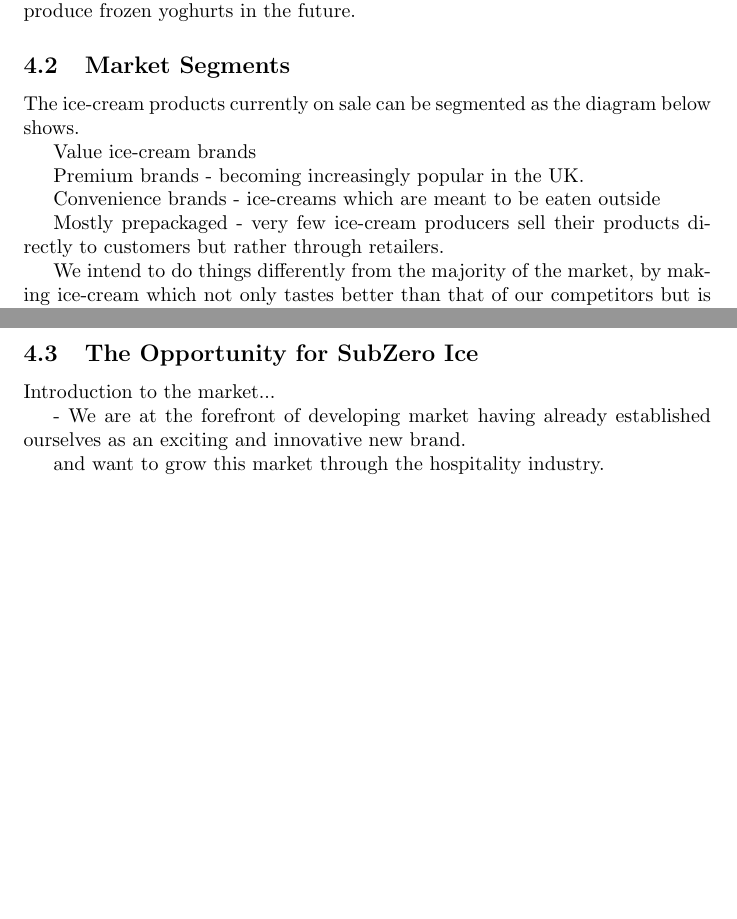
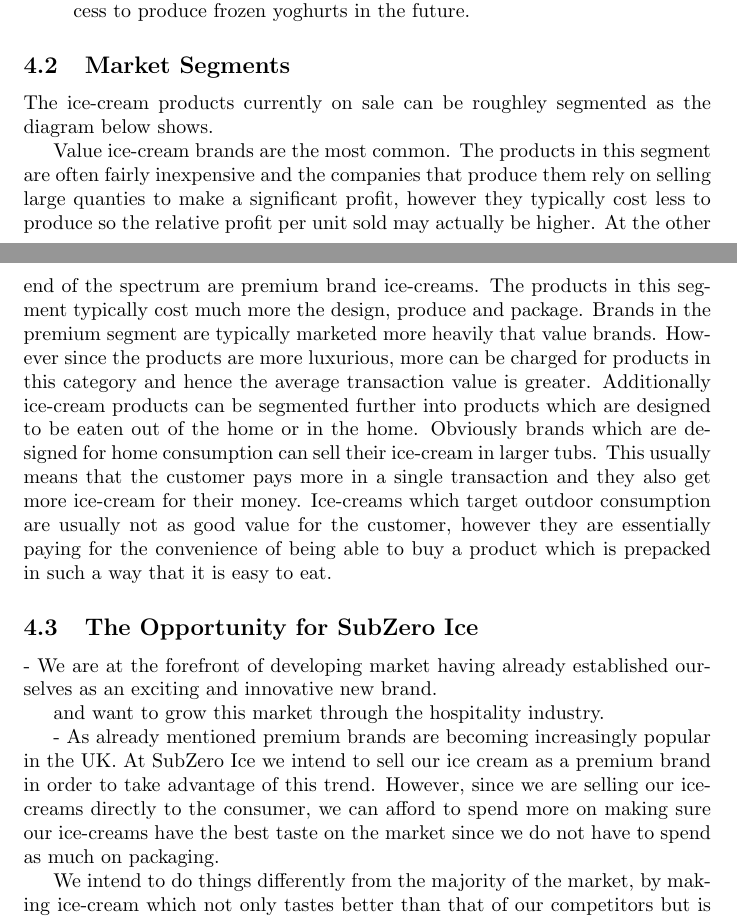
Before and after one commit to bmh10/management, a LaTeX document (business.tex): two parts of pages 7 and 8 of 13 before the commit and two parts of pages 7 and 8 of 14 after it, joined at a grey line, cut so that both start at the same text, the shorter picture padded with empty space. Compiled offline with pdfLaTeX.

Commit message:
Done market segments sectiosn

```diff
--- a/business.tex
+++ b/business.tex
@@ -103 +103,2 @@
 
+   \item In comparison to the ice-cream market, the frozen yoghurt market is relativaly underdeveloped and is therefore an area of opportunity. At SubZero Ice we have already begun researching how we can use our patented process to produce frozen yoghurts in the future.
@@ -105,29 +105,25 @@
 
-- In comparison the the ice-cream market, the frozen yoghurt market is relativaly underdeveloped and is therefore an area of opportunity. At SubZero Ice we have already begun researching how we can use our patented process to produce frozen yoghurts in the future.
+  \end{itemize}
 
 
   \subsection{Market Segments}
 
-  The ice-cream products currently on sale can be segmented as the diagram below shows.
+  The ice-cream products currently on sale can be roughley segmented as the diagram below shows.
   %\includegraphics[scale=0.3]{pricepyramid.gif}
 
-  Value ice-cream brands
-
-  Premium brands - becoming increasingly popular in the UK.
-
-  Convenience brands - ice-creams which are meant to be eaten outside
-
-  Mostly prepackaged - very few ice-cream producers sell their products directly to customers but rather through retailers.
-
-  We intend to do things differently from the majority of the market, by making ice-cream which not only tastes better than that of our competitors but is also delivered to the customer in a more exciting and personal way.
+  Value ice-cream brands are the most common. The products in this segment are often fairly inexpensive and the companies that produce them rely on selling large quanties to make a significant profit, however they typically cost less to produce so the relative profit per unit sold may actually be higher. At the other end of the spectrum are premium brand ice-creams. The products in this segment typically cost much more the design, produce and package. Brands in the premium segment are typically marketed more heavily that value brands. However since the products are more luxurious, more can be charged for products in this category and hence the average transaction value is greater. Additionally ice-cream products can be segmented further into products which are designed to be eaten out of the home or in the home. Obviously brands which are designed for home consumption can sell their ice-cream in larger tubs. This usually means that the customer pays more in a single transaction and they also get more ice-cream for their money. Ice-creams which target outdoor consumption are usually not as good value for the customer, however they are essentially paying for the convenience of being able to buy a product which is prepacked in such a way that it is easy to eat.
 
 
   \subsection{The Opportunity for SubZero Ice}
-  Introduction to the market...
 
    - We are at the forefront of developing market having already established ourselves as an exciting and innovative new brand.
 
     and want to grow this market through the hospitality industry.
+
+
+  - As already mentioned premium brands are becoming increasingly popular in the UK. At SubZero Ice we intend to sell our ice cream as a premium brand in order to take advantage of this trend. However, since we are selling our ice-creams directly to the consumer, we can afford to spend more on making sure our ice-creams have the best taste on the market since we do not have to spend as much on packaging.
+
+  We intend to do things differently from the majority of the market, by making ice-cream which not only tastes better than that of our competitors but is also delivered to the customer in a more exciting and personal way.
 
  - We believe that we provide a better, more scalable product than competitors and are therefore in prime position to take the majority of the market share.
 
```
Also changed, not shown: business.tex (40 more changed lines).
